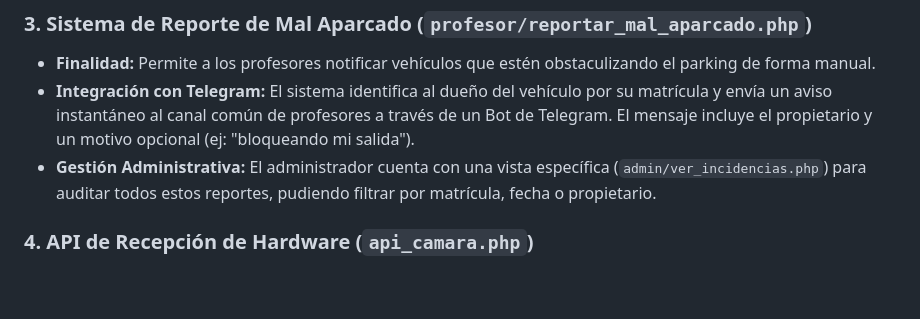
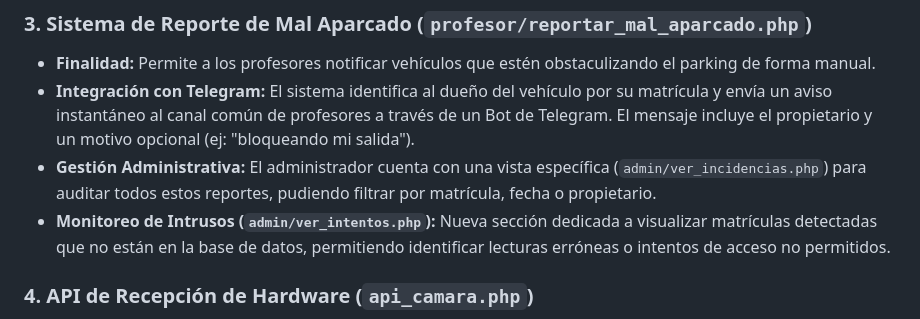
Before and after one commit to Hector20062006/Proyecto-Final-ASIR, a Markdown page: aplicacion-web/README.md, the part around the change. Drawn GitHub-style; blank space fills up the shorter version.

```diff
--- a/aplicacion-web/README.md
+++ b/aplicacion-web/README.md
@@ -26,6 +26,7 @@ La aplicación cuenta con carpetas independientes para segmentar la lógica y el
 *   **Finalidad:** Permite a los profesores notificar vehículos que estén obstaculizando el parking de forma manual.
 *   **Integración con Telegram:** El sistema identifica al dueño del vehículo por su matrícula y envía un aviso instantáneo al canal común de profesores a través de un Bot de Telegram. El mensaje incluye el propietario y un motivo opcional (ej: "bloqueando mi salida").
 *   **Gestión Administrativa:** El administrador cuenta con una vista específica (`admin/ver_incidencias.php`) para auditar todos estos reportes, pudiendo filtrar por matrícula, fecha o propietario.
+*   **Monitoreo de Intrusos (`admin/ver_intentos.php`):** Nueva sección dedicada a visualizar matrículas detectadas que no están en la base de datos, permitiendo identificar lecturas erróneas o intentos de acceso no permitidos.
 
 ### 4. API de Recepción de Hardware (`api_camara.php`)
 Es un archivo fundamental que actúa como puente de integración entre el **Contenedor de Visión Artificial (Python)** y la base de datos.
```
Also changed, not shown: README.md (+1 -0 lines).
